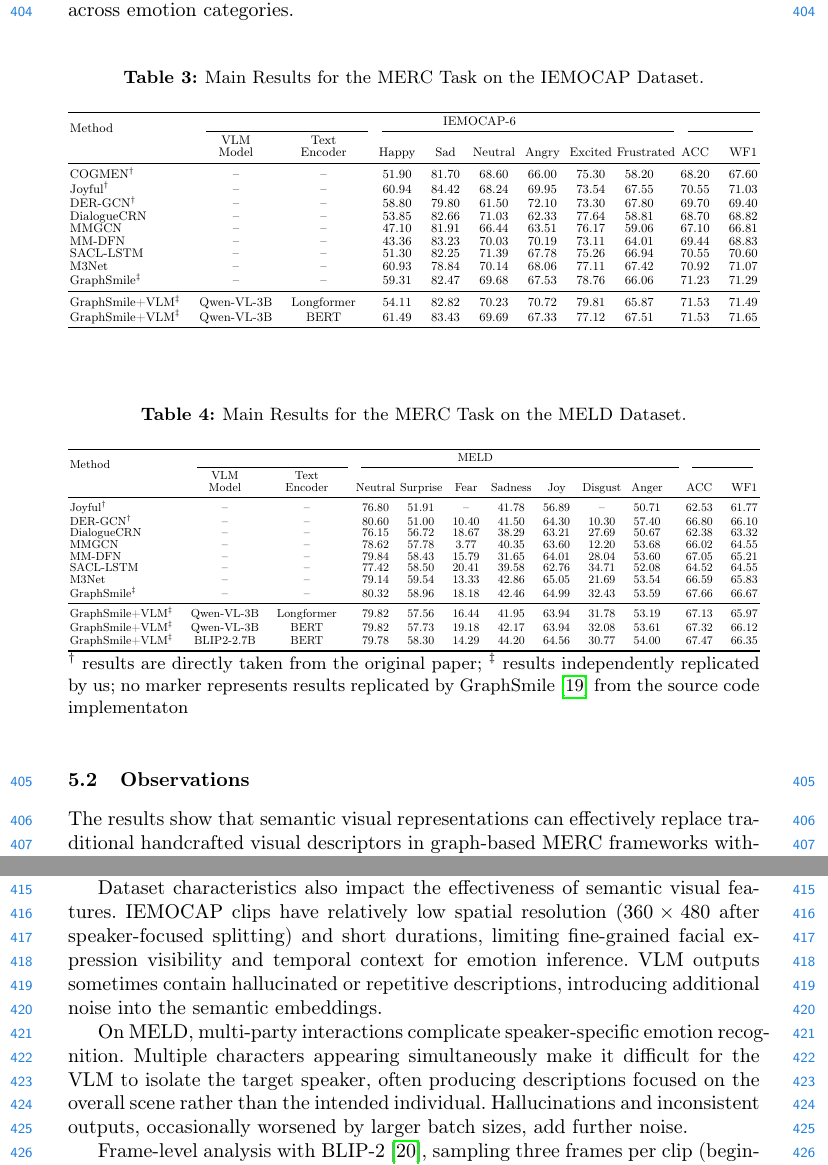
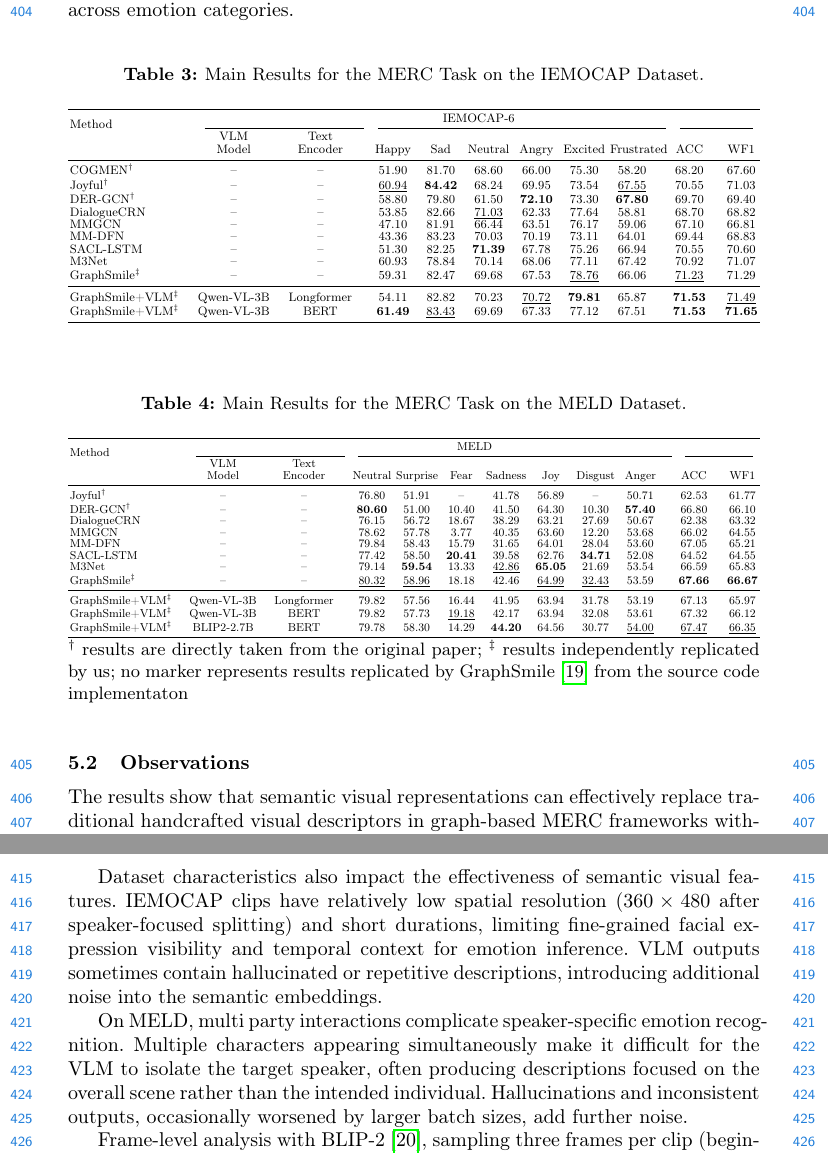
Before and after one commit to jubaer36/hopeful-paper, a LaTeX paper (main.tex): two parts of pages 13 and 14 of 17, joined at a grey line, cut so that both start at the same text. Compiled offline with pdfLaTeX.

Commit message:
Highlighted results

```diff
--- a/main.tex
+++ b/main.tex
@@ -430,18 +430,18 @@ On MELD, gains were smaller. BLIP-2 with BERT yielded the best VLM performance (
                               & \shortstack{VLM                                                                                   \\ Model}      & \shortstack{Text \\ Encoder} & Happy & Sad   & Neutral & Angry & Excited & Frustrated & ACC   & WF1   \\
       \midrule
       COGMEN$^\dagger$        & --                             & -- & 51.90 & 81.70 & 68.60 & 66.00 & 75.30 & 58.20 & 68.20 & 67.60 \\
-      Joyful$^\dagger$        & --                             & -- & 60.94 & 84.42 & 68.24 & 69.95 & 73.54 & 67.55 & 70.55 & 71.03 \\
-      DER-GCN$^\dagger$       & --                             & -- & 58.80 & 79.80 & 61.50 & 72.10 & 73.30 & 67.80 & 69.70 & 69.40 \\
-      DialogueCRN             & --                             & -- & 53.85 & 82.66 & 71.03 & 62.33 & 77.64 & 58.81 & 68.70 & 68.82 \\
+      Joyful$^\dagger$        & --                             & -- & \underline{60.94} & \textbf{84.42} & 68.24 & 69.95 & 73.54 & \underline{67.55} & 70.55 & 71.03 \\
+      DER-GCN$^\dagger$       & --                             & -- & 58.80 & 79.80 & 61.50 & \textbf{72.10} & 73.30 & \textbf{67.80} & 69.70 & 69.40 \\
+      DialogueCRN             & --                             & -- & 53.85 & 82.66 & \underline{71.03} & 62.33 & 77.64 & 58.81 & 68.70 & 68.82 \\
       MMGCN                   & --                             & -- & 47.10 & 81.91 & 66.44 & 63.51 & 76.17 & 59.06 & 67.10 & 66.81 \\
       MM-DFN                  & --                             & -- & 43.36 & 83.23 & 70.03 & 70.19 & 73.11 & 64.01 & 69.44 & 68.83 \\
-      SACL-LSTM               & --                             & -- & 51.30 & 82.25 & 71.39 & 67.78 & 75.26 & 66.94 & 70.55 & 70.60 \\
+      SACL-LSTM               & --                             & -- & 51.30 & 82.25 & \textbf{71.39} & 67.78 & 75.26 & 66.94 & 70.55 & 70.60 \\
       M3Net                   & --                             & -- & 60.93 & 78.84 & 70.14 & 68.06 & 77.11 & 67.42 & 70.92 & 71.07 \\
 
-      GraphSmile$^\ddagger$   & --                             & -- & 59.31 & 82.47 & 69.68 & 67.53 & 78.76 & 66.06 & 71.23 & 71.29 \\
+      GraphSmile$^\ddagger$   & --                             & -- & 59.31 & 82.47 & 69.68 & 67.53 & \underline{78.76} & 66.06 & \underline{71.23} & 71.29 \\
       \midrule
-      \shortstack[l]{GraphSmile+VLM$^\ddagger$} & {Qwen-VL-3B}      & Longformer & 54.11 & 82.82 & 70.23 & 70.72 & 79.81 & 65.87 & 71.53 & 71.49 \\
-      \shortstack[l]{GraphSmile+VLM$^\ddagger$} & {Qwen-VL-3B}      & BERT       & 61.49 & 83.43 & 69.69 & 67.33 & 77.12 & 67.51 & 71.53 & 71.65 \\
+      \shortstack[l]{GraphSmile+VLM$^\ddagger$} & {Qwen-VL-3B}      & Longformer & 54.11 & 82.82 & 70.23 & \underline{70.72} & \textbf{79.81} & 65.87 & \textbf{71.53} & \underline{71.49} \\
+      \shortstack[l]{GraphSmile+VLM$^\ddagger$} & {Qwen-VL-3B}      & BERT       & \textbf{61.49} & \underline{83.43} & 69.69 & 67.33 & 77.12 & 67.51 & \textbf{71.53} & \textbf{71.65} \\
       \bottomrule
     \end{tabular}%
   }}
@@ -458,17 +458,17 @@ On MELD, gains were smaller. BLIP-2 with BERT yielded the best VLM performance (
                               & \shortstack{VLM                                                                                      \\ Model}      & \shortstack{Text \\ Encoder} & Neutral & Surprise & Fear & Sadness & Joy & Disgust & Anger & ACC   & WF1   \\
       \midrule
       Joyful$^\dagger$        & --                        & -- & 76.80 & 51.91 & --    & 41.78 & 56.89 & --    & 50.71 & 62.53 & 61.77 \\
-      DER-GCN$^\dagger$       & --                        & -- & 80.60 & 51.00 & 10.40 & 41.50 & 64.30 & 10.30 & 57.40 & 66.80 & 66.10 \\
+      DER-GCN$^\dagger$       & --                        & -- & \textbf{80.60} & 51.00 & 10.40 & 41.50 & 64.30 & 10.30 & \textbf{57.40} & 66.80 & 66.10 \\
       DialogueCRN             & --                        & -- & 76.15 & 56.72 & 18.67 & 38.29 & 63.21 & 27.69 & 50.67 & 62.38 & 63.32 \\
       MMGCN                   & --                        & -- & 78.62 & 57.78 & 3.77  & 40.35 & 63.60 & 12.20 & 53.68 & 66.02 & 64.55 \\
       MM-DFN                  & --                        & -- & 79.84 & 58.43 & 15.79 & 31.65 & 64.01 & 28.04 & 53.60 & 67.05 & 65.21 \\
-      SACL-LSTM               & --                        & -- & 77.42 & 58.50 & 20.41 & 39.58 & 62.76 & 34.71 & 52.08 & 64.52 & 64.55 \\
-      M3Net                   & --                        & -- & 79.14 & 59.54 & 13.33 & 42.86 & 65.05 & 21.69 & 53.54 & 66.59 & 65.83 \\
-      GraphSmile$^\ddagger$   & --                        & -- & 80.32 & 58.96 & 18.18 & 42.46 & 64.99 & 32.43 & 53.59 & 67.66 & 66.67 \\
+      SACL-LSTM               & --                        & -- & 77.42 & 58.50 & \textbf{20.41} & 39.58 & 62.76 & \textbf{34.71} & 52.08 & 64.52 & 64.55 \\
+      M3Net                   & --                        & -- & 79.14 & \textbf{59.54} & 13.33 & \underline{42.86} & \textbf{65.05} & 21.69 & 53.54 & 66.59 & 65.83 \\
+      GraphSmile$^\ddagger$   & --                        & -- & \underline{80.32} & \underline{58.96} & 18.18 & 42.46 & \underline{64.99} & \underline{32.43} & 53.59 & \textbf{67.66} & \textbf{66.67} \\
       \midrule
       \shortstack[l]{GraphSmile+VLM$^\ddagger$} & {Qwen-VL-3B}      & Longformer & 79.82 & 57.56 & 16.44 & 41.95 & 63.94 & 31.78 & 53.19 & 67.13 & 65.97 \\
-      \shortstack[l]{GraphSmile+VLM$^\ddagger$} & {Qwen-VL-3B}      & BERT       & 79.82 & 57.73 & 19.18 & 42.17 & 63.94 & 32.08 & 53.61 & 67.32 & 66.12 \\
-      \shortstack[l]{GraphSmile+VLM$^\ddagger$} & {BLIP2-2.7B}      & BERT       & 79.78 & 58.30 & 14.29 & 44.20 & 64.56 & 30.77 & 54.00 & 67.47 & 66.35 \\
+      \shortstack[l]{GraphSmile+VLM$^\ddagger$} & {Qwen-VL-3B}      & BERT       & 79.82 & 57.73 & \underline{19.18} & 42.17 & 63.94 & 32.08 & 53.61 & 67.32 & 66.12 \\
+      \shortstack[l]{GraphSmile+VLM$^\ddagger$} & {BLIP2-2.7B}      & BERT       & 79.78 & 58.30 & 14.29 & \textbf{44.20} & 64.56 & 30.77 & \underline{54.00} & \underline{67.47} & \underline{66.35} \\
       \bottomrule
     \end{tabular}%
   }}
@@ -486,7 +486,7 @@ The choice of text encoder affects performance depending on the length of VLM-ge
 
 Dataset characteristics also impact the effectiveness of semantic visual features. IEMOCAP clips have relatively low spatial resolution ($360\times480$ after speaker-focused splitting) and short durations, limiting fine-grained facial expression visibility and temporal context for emotion inference. VLM outputs sometimes contain hallucinated or repetitive descriptions, introducing additional noise into the semantic embeddings.
 
-On MELD, multi-party interactions complicate speaker-specific emotion recognition. Multiple characters appearing simultaneously make it difficult for the VLM to isolate the target speaker, often producing descriptions focused on the overall scene rather than the intended individual. Hallucinations and inconsistent outputs, occasionally worsened by larger batch sizes, add further noise.
+On MELD, multi party interactions complicate speaker-specific emotion recognition. Multiple characters appearing simultaneously make it difficult for the VLM to isolate the target speaker, often producing descriptions focused on the overall scene rather than the intended individual. Hallucinations and inconsistent outputs, occasionally worsened by larger batch sizes, add further noise.
 
 Frame-level analysis with BLIP-2~\cite{li2023blip2}, sampling three frames per clip (beginning, middle, end), produced more focused descriptions centered on the speaker's emotional state. This approach reduced redundancy and slightly improved performance compared to full-scene VLM descriptions, suggesting targeted reasoning on key frames can be beneficial, especially in multi-party settings.
 
```
Also changed, not shown: main.pdf.
